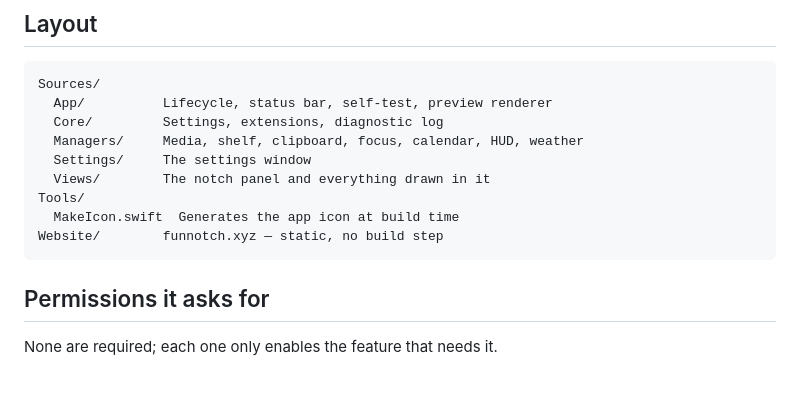
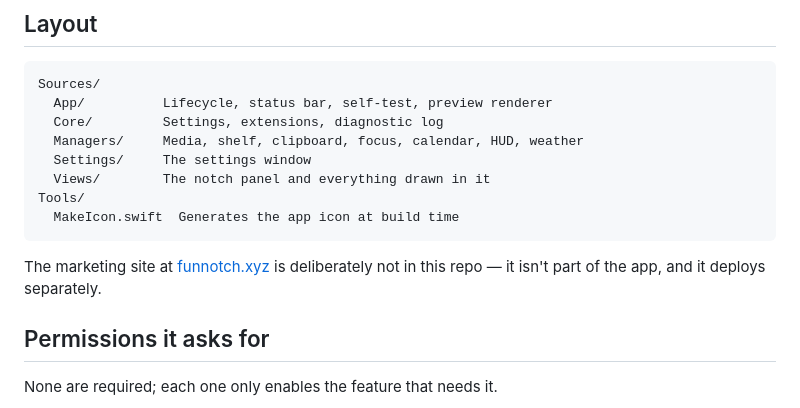
Before and after one commit to JoshuaT1105/FunNotch, a Markdown page: README.md, the part around the change. Rendered like a GitHub page; blank space fills up the shorter version.

Commit message:
README: drop the Website/ entry, it is no longer in the repo

````diff
--- a/README.md
+++ b/README.md
@@ -84,8 +84,10 @@ Sources/
   Views/        The notch panel and everything drawn in it
 Tools/
   MakeIcon.swift  Generates the app icon at build time
-Website/        funnotch.xyz — static, no build step
 ```
+
+The marketing site at [funnotch.xyz](https://funnotch.xyz) is deliberately not
+in this repo — it isn't part of the app, and it deploys separately.
 
 ## Permissions it asks for
 
````
